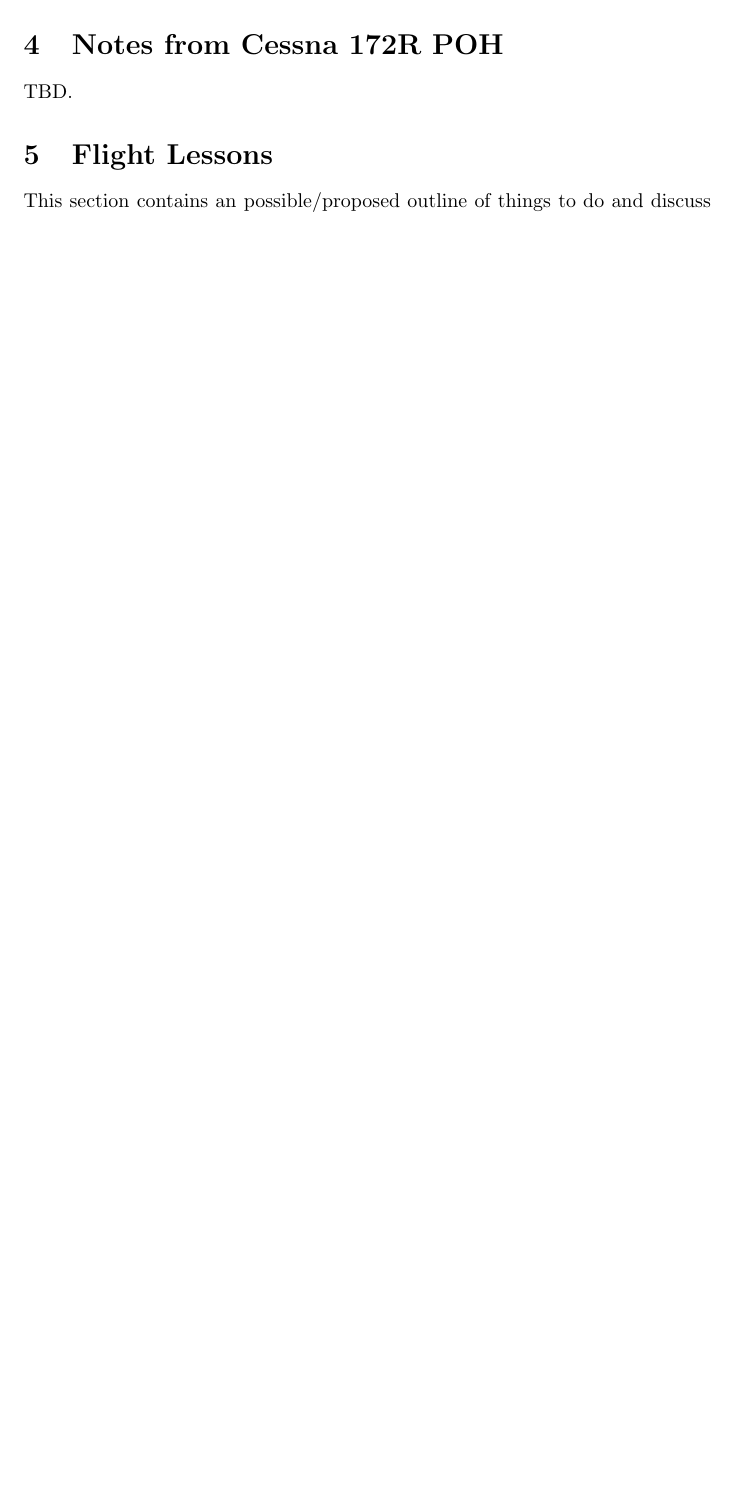
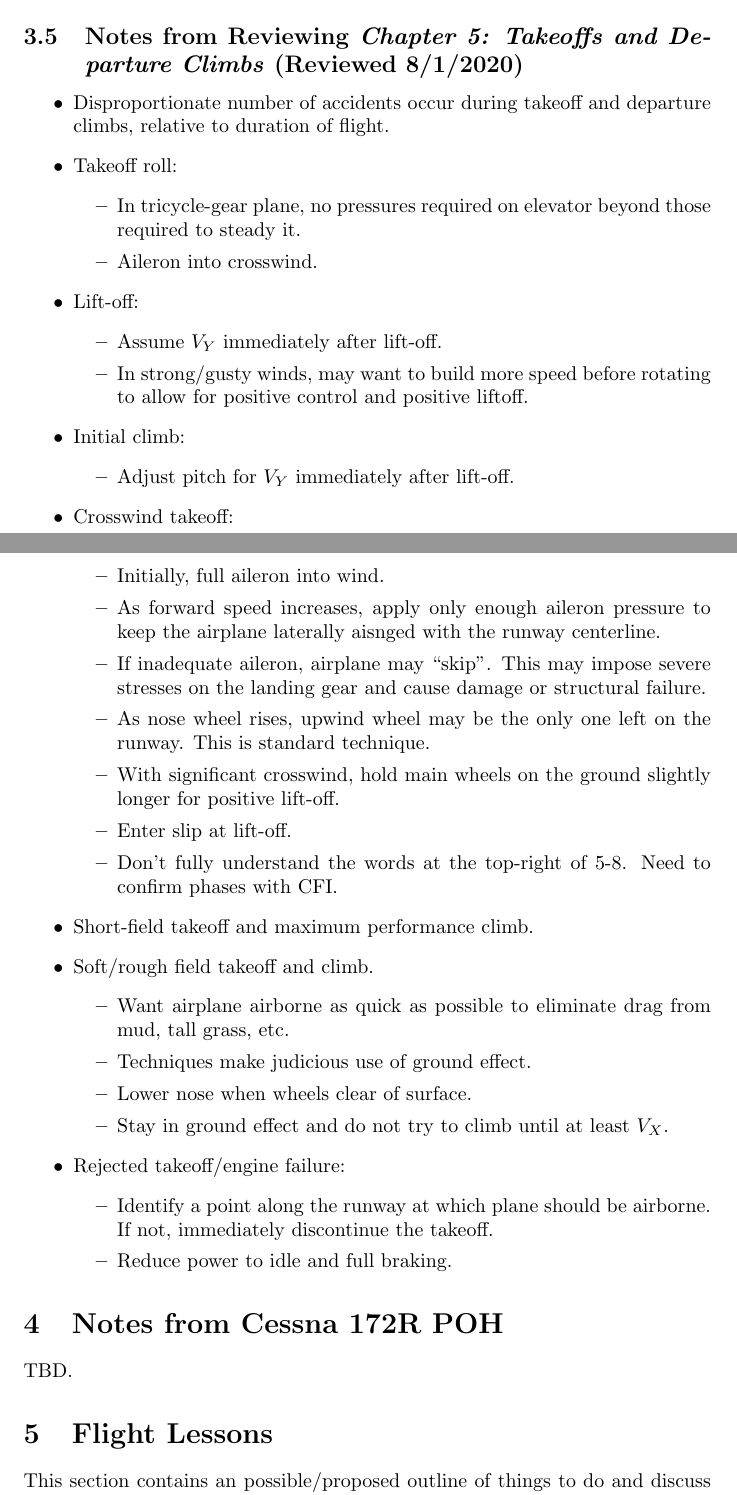
Before and after one commit to dtashley/dta_general_aviation, a LaTeX paper (2020_ppl_renew/rvw_flt_notes/2020_ppl_renew.tex): part of page 13 of 17 before the commit and two parts of pages 13 and 14 of 19 after it, the two joined at a grey line, cut at the place of the change, the shorter picture padded with empty space. Compiled offline with pdfLaTeX.

Commit message:
Commit Chapter 5 notes.

```diff
--- a/2020_ppl_renew/rvw_flt_notes/2020_ppl_renew.tex
+++ b/2020_ppl_renew/rvw_flt_notes/2020_ppl_renew.tex
@@ -430,6 +430,67 @@
 	  \end{itemize}
 \end{itemize}
 
+
+%%%%%%%%%%%%%%%%%%%%%%%%%%%%%%%%%%%%%%%%%%%%%%%%%%%%%%%%%%%%%%%%%%%%%%%%%%%%%%%
+
+\subsection{Notes from Reviewing \emph{Chapter 5:  Takeoffs and Departure
+            Climbs}
+            (Reviewed 8/1/2020)}
+\label{snra0:stdc0}
+
+\begin{itemize}
+\item Disproportionate number of accidents occur during takeoff and departure climbs,
+      relative to duration of flight.
+\item Takeoff roll:
+      \begin{itemize}
+      \item In tricycle-gear plane, no
+            pressures required on elevator beyond those required
+            to steady it.
+      \item Aileron into crosswind.
+	  \end{itemize}
+\item Lift-off:
+      \begin{itemize}
+      \item Assume $V_Y$ immediately after lift-off.
+      \item In strong/gusty winds, may want to build more speed before rotating
+	        to allow for positive control and positive liftoff.
+	  \end{itemize}
+\item Initial climb:
+      \begin{itemize}
+      \item Adjust pitch for $V_Y$ immediately after lift-off.
+	  \end{itemize}
+\item Crosswind takeoff:
+      \begin{itemize}
+      \item Initially, full aileron into wind.
+	  \item As forward speed increases, apply only enough aileron pressure
+	        to keep the airplane laterally aisnged with the runway centerline.
+      \item If inadequate aileron, airplane may ``skip''.  This may impose
+	        severe stresses on the landing gear and cause damage or structural
+			failure.
+      \item As nose wheel rises, upwind wheel may be the only one left
+	        on the runway.  This is standard technique.
+      \item With significant crosswind, hold main wheels on the ground slightly longer
+	        for positive lift-off.
+      \item Enter slip at lift-off.
+      \item Don't fully understand the words at the top-right of 5-8.  Need
+	        to confirm phases with CFI.
+	  \end{itemize}
+\item Short-field takeoff and maximum performance climb.
+\item Soft/rough field takeoff and climb.
+      \begin{itemize}
+      \item Want airplane airborne as quick as possible to eliminate drag from mud, tall
+	        grass, etc.
+	  \item Techniques make judicious use of ground effect.
+      \item Lower nose when wheels clear of surface.
+      \item Stay in ground effect and do not try to climb until at least $V_X$.
+	  \end{itemize}
+\item Rejected takeoff/engine failure:
+      \begin{itemize}
+      \item Identify a point along the runway at which plane should be airborne.  If not,
+	        immediately discontinue the takeoff.
+	  \item Reduce power to idle and full braking.
+	  \end{itemize}
+\end{itemize}
+
 %%%%%%%%%%%%%%%%%%%%%%%%%%%%%%%%%%%%%%%%%%%%%%%%%%%%%%%%%%%%%%%%%%%%%%%%%%%%%%%
 
 \section{Notes from Cessna 172R POH}
```
Also changed, not shown: 2020_ppl_renew/rvw_flt_notes/2020_ppl_renew.tex (12 more changed lines).
